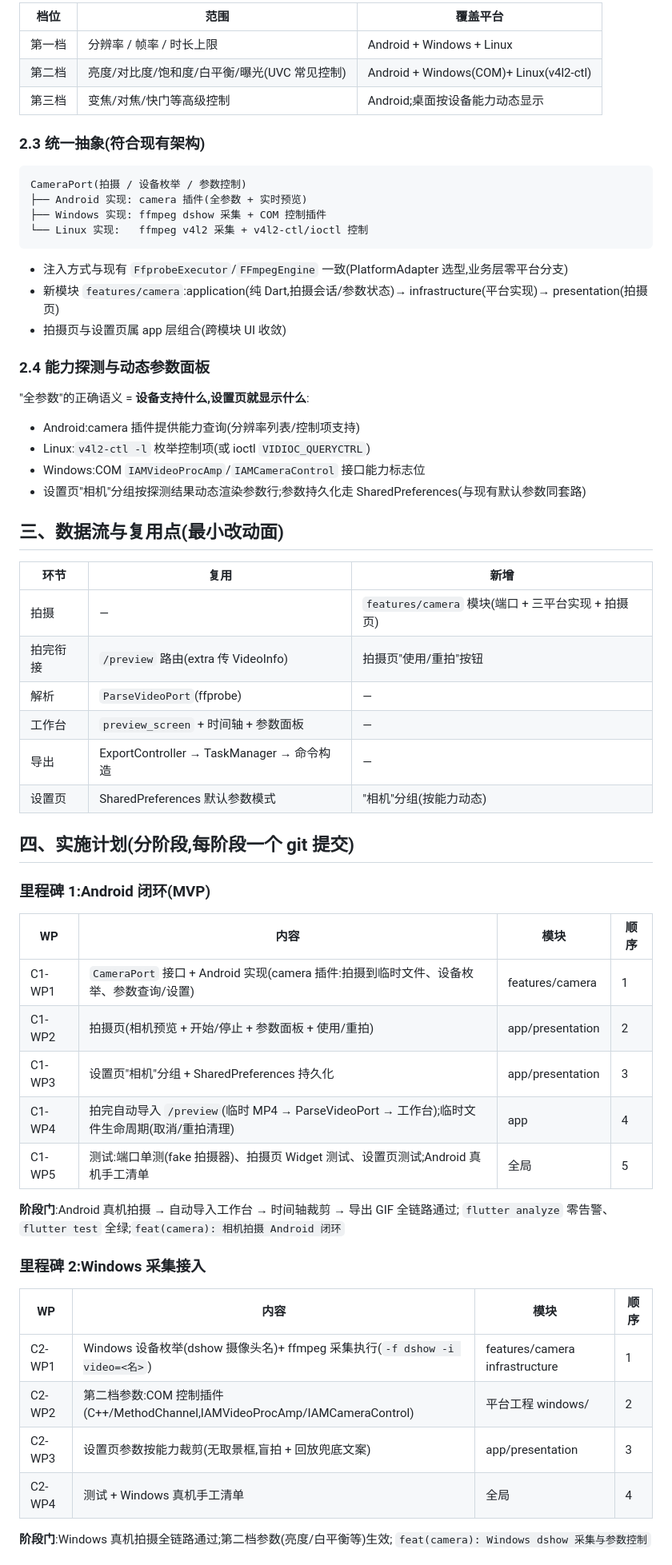
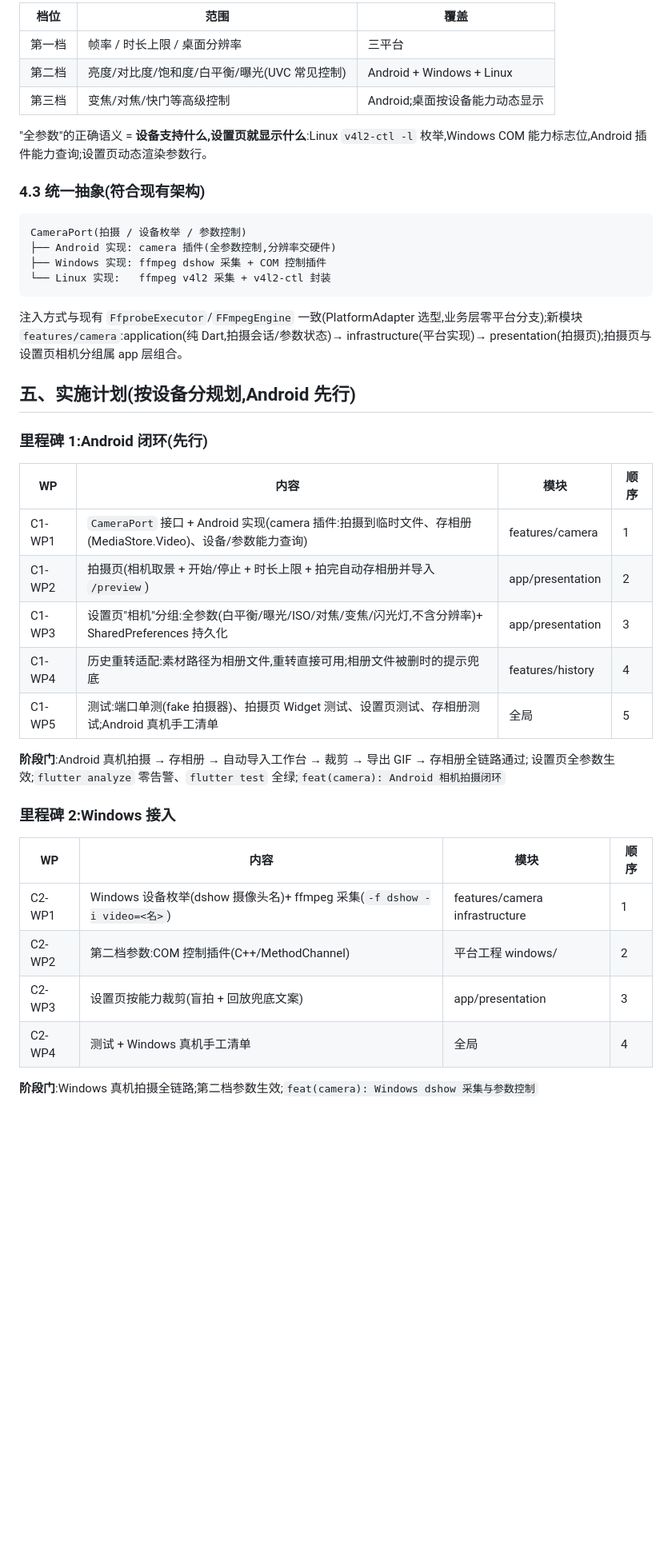
Before and after one commit to yangrunzhi345-blip/chameleon_gif, a Markdown page: docs/18-相机拍摄开发计划.md, the part around one of its changes. Shown at 80% size. Drawn GitHub-style; blank space fills up the shorter version.

````diff
--- a/docs/18-相机拍摄开发计划.md
+++ b/docs/18-相机拍摄开发计划.md
@@ -47,67 +64,46 @@
 
-| 档位 | 范围 | 覆盖平台 |
-|------|------|----------|
-| 第一档 | 分辨率 / 帧率 / 时长上限 | Android + Windows + Linux |
-| 第二档 | 亮度/对比度/饱和度/白平衡/曝光(UVC 常见控制) | Android + Windows(COM)+ Linux(v4l2-ctl) |
+| 档位 | 范围 | 覆盖 |
+|------|------|------|
+| 第一档 | 帧率 / 时长上限 / 桌面分辨率 | 三平台 |
+| 第二档 | 亮度/对比度/饱和度/白平衡/曝光(UVC 常见控制) | Android + Windows + Linux |
 | 第三档 | 变焦/对焦/快门等高级控制 | Android;桌面按设备能力动态显示 |
 
-### 2.3 统一抽象(符合现有架构)
+"全参数"的正确语义 = **设备支持什么,设置页就显示什么**:Linux `v4l2-ctl -l` 枚举,Windows COM 能力标志位,Android 插件能力查询;设置页动态渲染参数行。
+
+### 4.3 统一抽象(符合现有架构)
 
 ```
 CameraPort(拍摄 / 设备枚举 / 参数控制)
-├── Android 实现: camera 插件(全参数 + 实时预览)
+├── Android 实现: camera 插件(全参数控制,分辨率交硬件)
 ├── Windows 实现: ffmpeg dshow 采集 + COM 控制插件
-└── Linux 实现:   ffmpeg v4l2 采集 + v4l2-ctl/ioctl 控制
+└── Linux 实现:   ffmpeg v4l2 采集 + v4l2-ctl 封装
 ```
 
-- 注入方式与现有 `FfprobeExecutor`/`FFmpegEngine` 一致(PlatformAdapter 选型,业务层零平台分支)
-- 新模块 `features/camera`:application(纯 Dart,拍摄会话/参数状态)→ infrastructure(平台实现)→ presentation(拍摄页)
-- 拍摄页与设置页属 app 层组合(跨模块 UI 收敛)
+注入方式与现有 `FfprobeExecutor`/`FFmpegEngine` 一致(PlatformAdapter 选型,业务层零平台分支);新模块 `features/camera`:application(纯 Dart,拍摄会话/参数状态)→ infrastructure(平台实现)→ presentation(拍摄页);拍摄页与设置页相机分组属 app 层组合。
 
-### 2.4 能力探测与动态参数面板
+## 五、实施计划(按设备分规划,Android 先行)
 
-"全参数"的正确语义 = **设备支持什么,设置页就显示什么**:
-
-- Android:camera 插件提供能力查询(分辨率列表/控制项支持)
-- Linux:`v4l2-ctl -l` 枚举控制项(或 ioctl `VIDIOC_QUERYCTRL`)
-- Windows:COM `IAMVideoProcAmp`/`IAMCameraControl` 接口能力标志位
-- 设置页"相机"分组按探测结果动态渲染参数行;参数持久化走 SharedPreferences(与现有默认参数同套路)
-
-## 三、数据流与复用点(最小改动面)
-
-| 环节 | 复用 | 新增 |
-|------|------|------|
-| 拍摄 | — | `features/camera` 模块(端口 + 三平台实现 + 拍摄页) |
-| 拍完衔接 | `/preview` 路由(extra 传 VideoInfo) | 拍摄页"使用/重拍"按钮 |
-| 解析 | `ParseVideoPort`(ffprobe) | — |
-| 工作台 | `preview_screen` + 时间轴 + 参数面板 | — |
-| 导出 | ExportController → TaskManager → 命令构造 | — |
-| 设置页 | SharedPreferences 默认参数模式 | "相机"分组(按能力动态) |
-
-## 四、实施计划(分阶段,每阶段一个 git 提交)
-
-### 里程碑 1:Android 闭环(MVP)
+### 里程碑 1:Android 闭环(先行)
 
 | WP | 内容 | 模块 | 顺序 |
 |----|------|------|------|
-| C1-WP1 | `CameraPort` 接口 + Android 实现(camera 插件:拍摄到临时文件、设备枚举、参数查询/设置) | features/camera | 1 |
-| C1-WP2 | 拍摄页(相机预览 + 开始/停止 + 参数面板 + 使用/重拍) | app/presentation | 2 |
-| C1-WP3 | 设置页"相机"分组 + SharedPreferences 持久化 | app/presentation | 3 |
-| C1-WP4 | 拍完自动导入 `/preview`(临时 MP4 → ParseVideoPort → 工作台);临时文件生命周期(取消/重拍清理) | app | 4 |
-| C1-WP5 | 测试:端口单测(fake 拍摄器)、拍摄页 Widget 测试、设置页测试;Android 真机手工清单 | 全局 | 5 |
+| C1-WP1 | `CameraPort` 接口 + Android 实现(camera 插件:拍摄到临时文件、存相册(MediaStore.Video)、设备/参数能力查询) | features/camera | 1 |
+| C1-WP2 | 拍摄页(相机取景 + 开始/停止 + 时长上限 + 拍完自动存相册并导入 `/preview`) | app/presentation | 2 |
+| C1-WP3 | 设置页"相机"分组:全参数(白平衡/曝光/ISO/对焦/变焦/闪光灯,不含分辨率)+ SharedPreferences 持久化 | app/presentation | 3 |
+| C1-WP4 | 历史重转适配:素材路径为相册文件,重转直接可用;相册文件被删时的提示兜底 | features/history | 4 |
+| C1-WP5 | 测试:端口单测(fake 拍摄器)、拍摄页 Widget 测试、设置页测试、存相册测试;Android 真机手工清单 | 全局 | 5 |
 
-**阶段门**:Android 真机拍摄 → 自动导入工作台 → 时间轴裁剪 → 导出 GIF 全链路通过;
-`flutter analyze` 零告警、`flutter test` 全绿;`feat(camera): 相机拍摄 Android 闭环`
+**阶段门**:Android 真机拍摄 → 存相册 → 自动导入工作台 → 裁剪 → 导出 GIF → 存相册全链路通过;
+设置页全参数生效;`flutter analyze` 零告警、`flutter test` 全绿;`feat(camera): Android 相机拍摄闭环`
 
-### 里程碑 2:Windows 采集接入
+### 里程碑 2:Windows 接入
 
 | WP | 内容 | 模块 | 顺序 |
 |----|------|------|------|
-| C2-WP1 | Windows 设备枚举(dshow 摄像头名)+ ffmpeg 采集执行(`-f dshow -i video=<名>`) | features/camera infrastructure | 1 |
-| C2-WP2 | 第二档参数:COM 控制插件(C++/MethodChannel,IAMVideoProcAmp/IAMCameraControl) | 平台工程 windows/ | 2 |
-| C2-WP3 | 设置页参数按能力裁剪(无取景框,盲拍 + 回放兜底文案) | app/presentation | 3 |
+| C2-WP1 | Windows 设备枚举(dshow 摄像头名)+ ffmpeg 采集(`-f dshow -i video=<名>`) | features/camera infrastructure | 1 |
+| C2-WP2 | 第二档参数:COM 控制插件(C++/MethodChannel) | 平台工程 windows/ | 2 |
+| C2-WP3 | 设置页按能力裁剪(盲拍 + 回放兜底文案) | app/presentation | 3 |
 | C2-WP4 | 测试 + Windows 真机手工清单 | 全局 | 4 |
 
-**阶段门**:Windows 真机拍摄全链路通过;第二档参数(亮度/白平衡等)生效;
-`feat(camera): Windows dshow 采集与参数控制`
+**阶段门**:Windows 真机拍摄全链路;第二档参数生效;`feat(camera): Windows dshow 采集与参数控制`
 
````
Also changed, not shown: other parts of docs/18-相机拍摄开发计划.md (+61 -45 lines).
